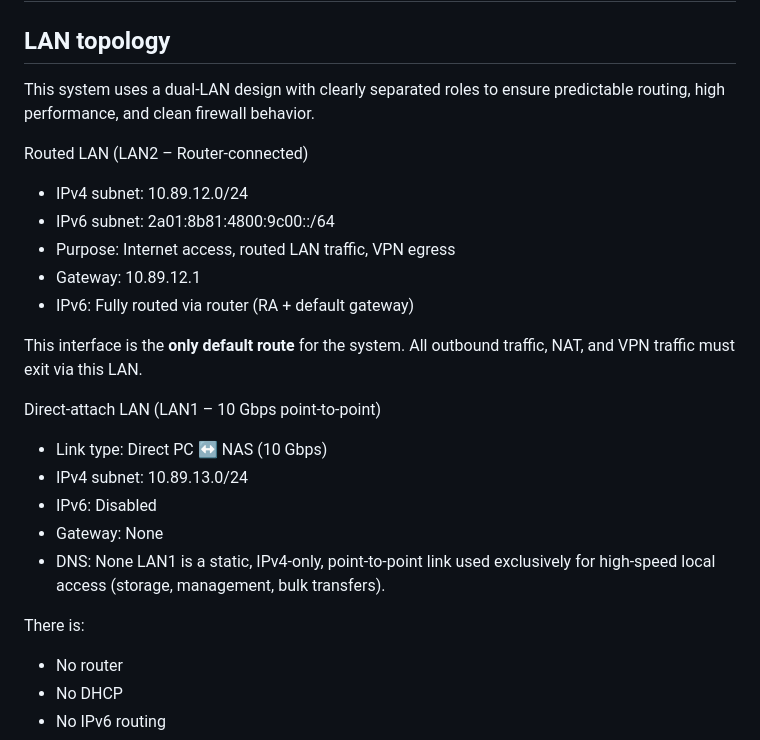
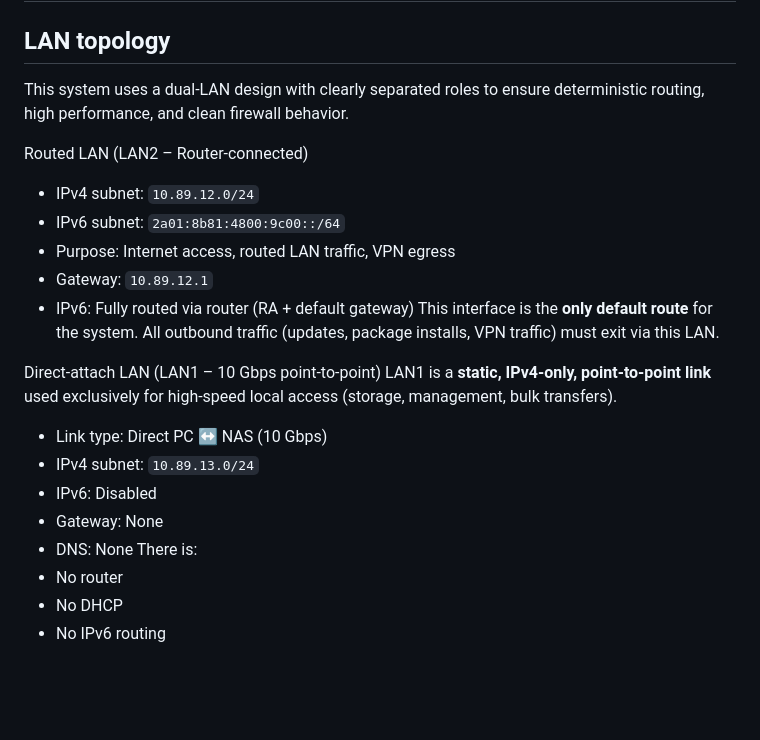
Before and after one commit to julienbardi/homelab, a Markdown page: README.md, the part around the change printed below. GitHub-like rendering; blank space fills up the shorter version.

```diff
--- a/README.md
+++ b/README.md
@@ -1,25 +1,23 @@
 # Homelab Gateway Stack
 
 ## LAN topology
-This system uses a dual‑LAN design with clearly separated roles to ensure predictable routing, high performance, and clean firewall behavior.
+This system uses a dual‑LAN design with clearly separated roles to ensure deterministic routing, high performance, and clean firewall behavior.
 
 Routed LAN (LAN2 – Router‑connected)
-- IPv4 subnet: 10.89.12.0/24
-- IPv6 subnet: 2a01:8b81:4800:9c00::/64
+- IPv4 subnet: `10.89.12.0/24`
+- IPv6 subnet: `2a01:8b81:4800:9c00::/64`
 - Purpose: Internet access, routed LAN traffic, VPN egress
-- Gateway: 10.89.12.1
+- Gateway: `10.89.12.1`
 - IPv6: Fully routed via router (RA + default gateway)
-
-This interface is the **only default route** for the system. All outbound traffic, NAT, and VPN traffic must exit via this LAN.
+This interface is the **only default route** for the system. All outbound traffic (updates, package installs, VPN traffic) must exit via this LAN.
 
 Direct‑attach LAN (LAN1 – 10 Gbps point‑to‑point)
+LAN1 is a **static, IPv4‑only, point‑to‑point link** used exclusively for high‑speed local access (storage, management, bulk transfers).
 - Link type: Direct PC ↔ NAS (10 Gbps)
-- IPv4 subnet: 10.89.13.0/24
+- IPv4 subnet: `10.89.13.0/24`
 - IPv6: Disabled
 - Gateway: None
 - DNS: None
-LAN1 is a static, IPv4‑only, point‑to‑point link used exclusively for high‑speed local access (storage, management, bulk transfers).
-
 There is:
 - No router
 - No DHCP
```
Also changed, not shown: other parts of README.md (+80 -0 lines).
